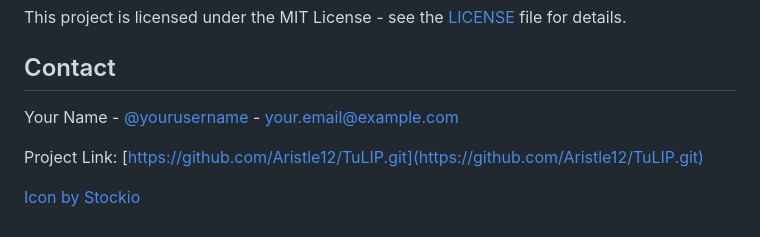
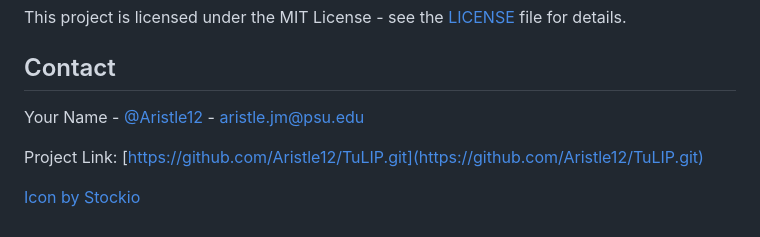
Before and after one commit to Aristle12/TuLIP, a Markdown page: README.md, the part around the change. GitHub-like rendering.

```diff
--- a/README.md
+++ b/README.md
@@ -110,7 +110,7 @@ This project is licensed under the MIT License - see the [LICENSE](LICENSE) file
 
 ## Contact
 
-Your Name - [@yourusername](https://github.com/yourusername) - your.email@example.com
+Your Name - [@Aristle12](https://github.com/Aristle12) - aristle.jm@psu.edu
 
 Project Link: [https://github.com/Aristle12/TuLIP.git](https://github.com/Aristle12/TuLIP.git)
 
```
